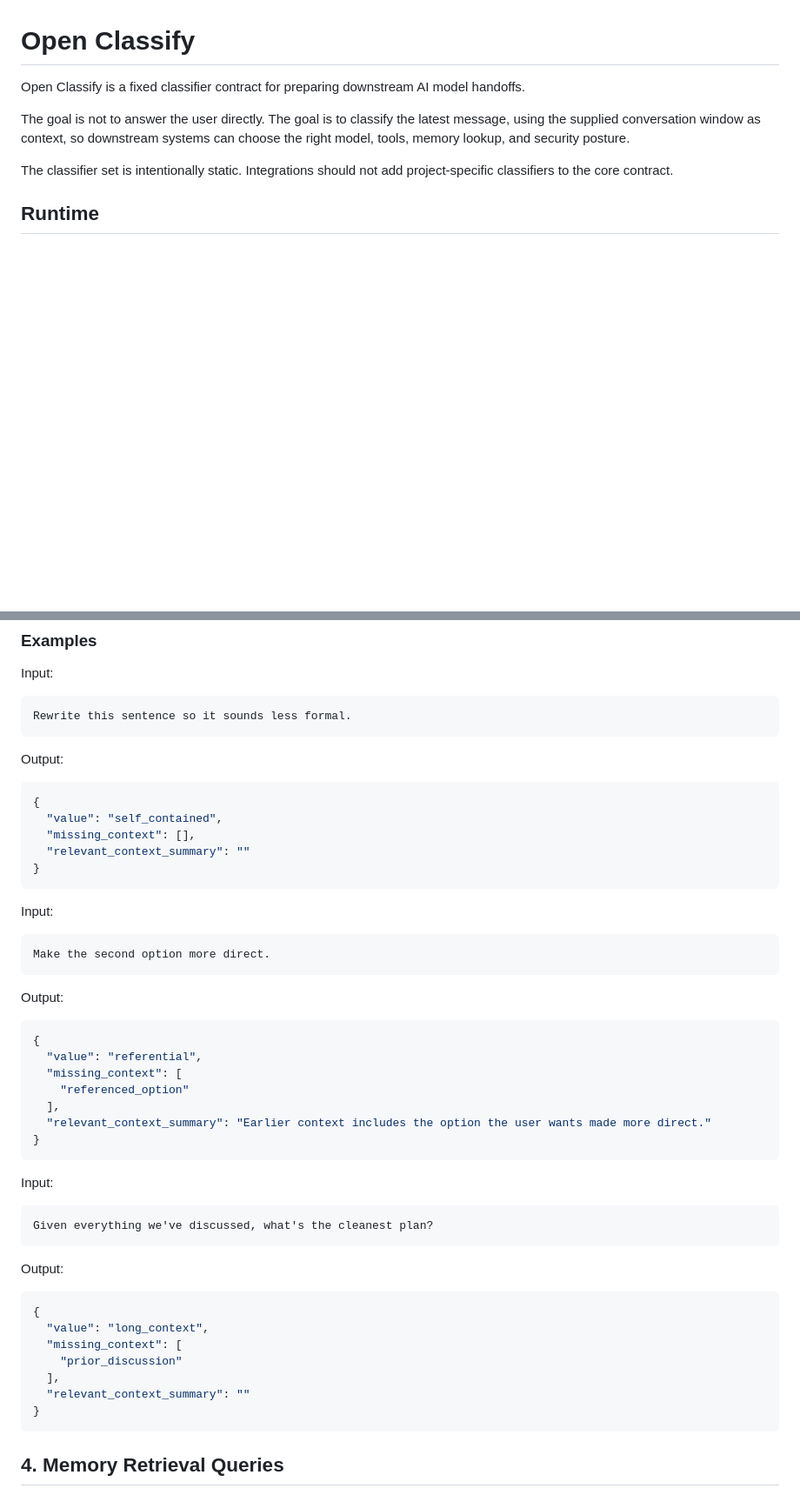
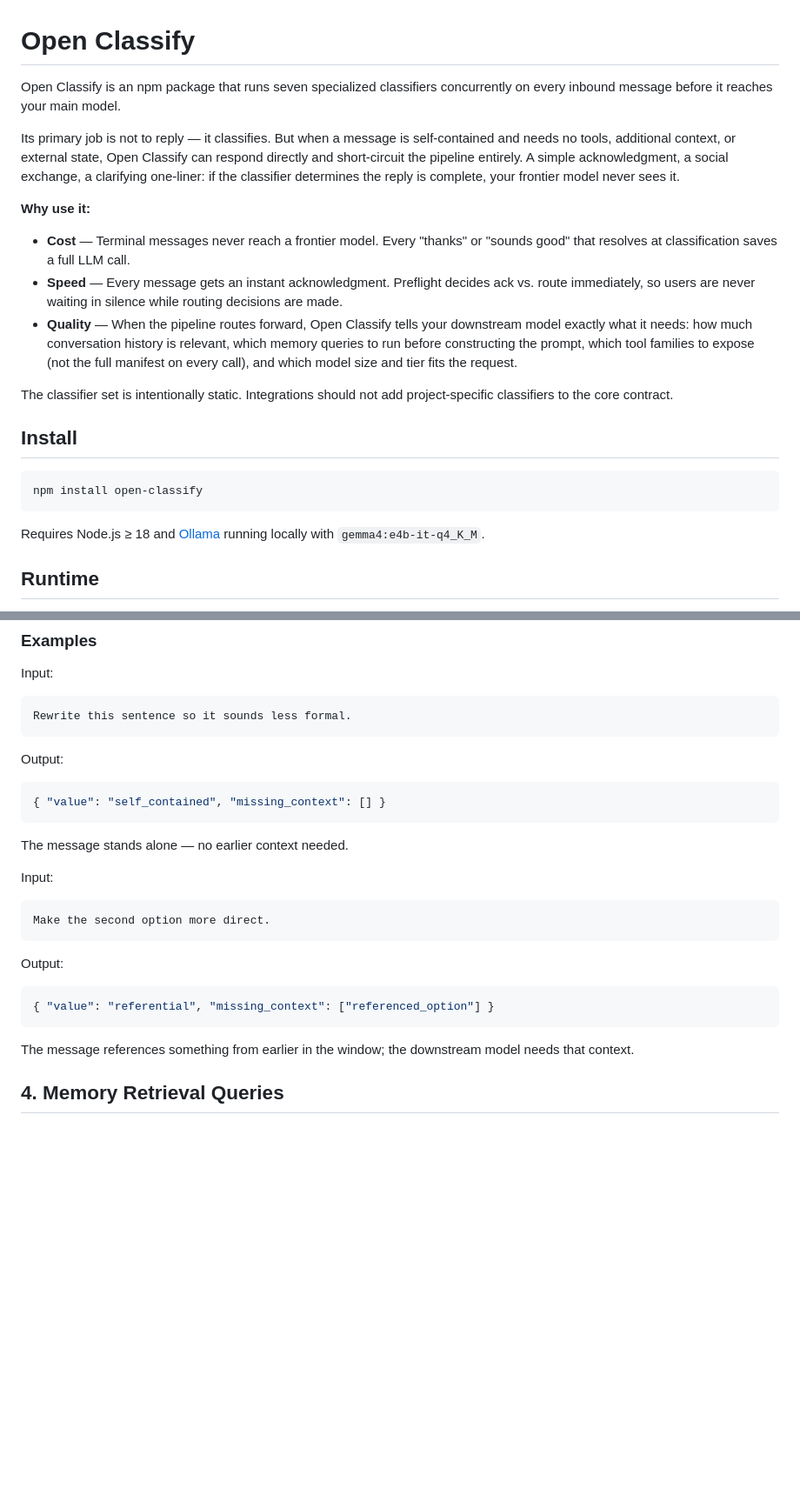
Before and after one commit to taylorbayouth/open-classify, a Markdown page: README.md, 2 parts joined by grey strips. Shown at 87% size. GitHub-like rendering; blank space fills up the shorter version.

````diff
--- a/README.md
+++ b/README.md
@@ -1,10 +1,24 @@
 # Open Classify
 
-Open Classify is a fixed classifier contract for preparing downstream AI model handoffs.
+Open Classify is an npm package that runs seven specialized classifiers concurrently on every inbound message before it reaches your main model.
 
-The goal is not to answer the user directly. The goal is to classify the latest message, using the supplied conversation window as context, so downstream systems can choose the right model, tools, memory lookup, and security posture.
+Its primary job is not to reply — it classifies. But when a message is self-contained and needs no tools, additional context, or external state, Open Classify can respond directly and short-circuit the pipeline entirely. A simple acknowledgment, a social exchange, a clarifying one-liner: if the classifier determines the reply is complete, your frontier model never sees it.
+
+**Why use it:**
+
+- **Cost** — Terminal messages never reach a frontier model. Every "thanks" or "sounds good" that resolves at classification saves a full LLM call.
+- **Speed** — Every message gets an instant acknowledgment. Preflight decides ack vs. route immediately, so users are never waiting in silence while routing decisions are made.
+- **Quality** — When the pipeline routes forward, Open Classify tells your downstream model exactly what it needs: how much conversation history is relevant, which memory queries to run before constructing the prompt, which tool families to expose (not the full manifest on every call), and which model size and tier fits the request.
 
 The classifier set is intentionally static. Integrations should not add project-specific classifiers to the core contract.
+
+## Install
+
+```sh
+npm install open-classify
+```
+
+Requires Node.js ≥ 18 and [Ollama](https://ollama.com) running locally with `gemma4:e4b-it-q4_K_M`.
 
 ## Runtime
 
@@ -546,12 +541,10 @@ Rewrite this sentence so it sounds less formal.
 Output:
 
 ```json
-{
-  "value": "self_contained",
-  "missing_context": [],
-  "relevant_context_summary": ""
-}
+{ "value": "self_contained", "missing_context": [] }
 ```
+
+The message stands alone — no earlier context needed.
 
 Input:
 
@@ -562,32 +555,10 @@ Make the second option more direct.
 Output:
 
 ```json
-{
-  "value": "referential",
-  "missing_context": [
-    "referenced_option"
-  ],
-  "relevant_context_summary": "Earlier context includes the option the user wants made more direct."
-}
+{ "value": "referential", "missing_context": ["referenced_option"] }
 ```
 
-Input:
-
-```text
-Given everything we've discussed, what's the cleanest plan?
-```
-
-Output:
-
-```json
-{
-  "value": "long_context",
-  "missing_context": [
-    "prior_discussion"
-  ],
-  "relevant_context_summary": ""
-}
-```
+The message references something from earlier in the window; the downstream model needs that context.
 
 ## 4. Memory Retrieval Queries
 
````
Also changed, not shown: other parts of README.md (+33 -118 lines).
